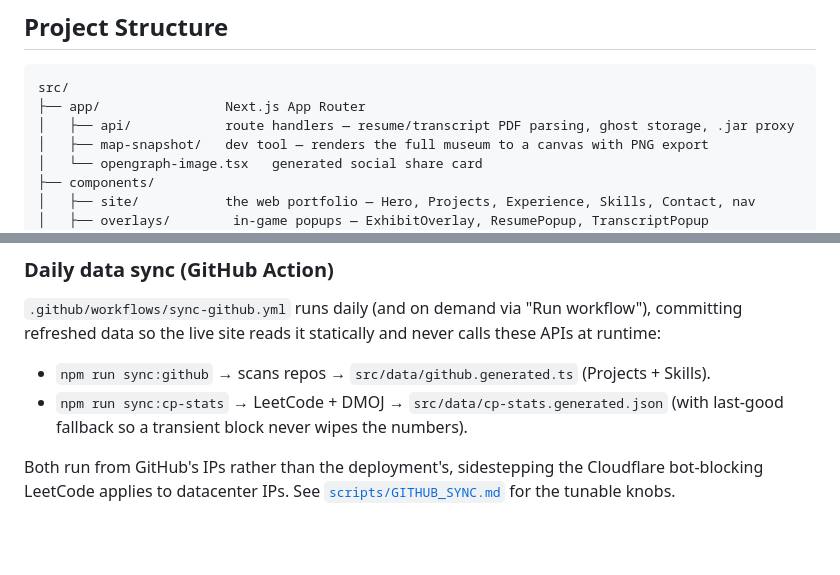
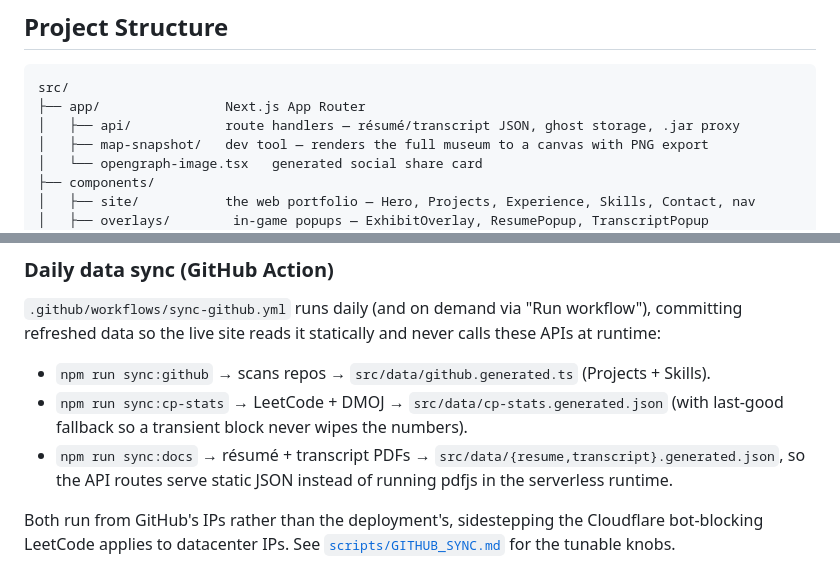
Before and after one commit to TheYellowDuck/portfolio-website, a Markdown page: README.md, 2 parts joined by grey strips. Rendered like a GitHub page; blank space fills up the shorter version.

````diff
--- a/README.md
+++ b/README.md
@@ -122,7 +122,7 @@ Colors are defined in [`src/styles/theme.ts`](src/styles/theme.ts) and surfaced
 ```
 src/
 ├── app/                Next.js App Router
-│   ├── api/            route handlers — resume/transcript PDF parsing, ghost storage, .jar proxy
+│   ├── api/            route handlers — résumé/transcript JSON, ghost storage, .jar proxy
 │   ├── map-snapshot/   dev tool — renders the full museum to a canvas with PNG export
 │   └── opengraph-image.tsx   generated social share card
 ├── components/
@@ -301,6 +301,7 @@ Response types live in [`src/types/`](src/types/) and are shared by each route a
 
 - `npm run sync:github` → scans repos → `src/data/github.generated.ts` (Projects + Skills).
 - `npm run sync:cp-stats` → LeetCode + DMOJ → `src/data/cp-stats.generated.json` (with last-good fallback so a transient block never wipes the numbers).
+- `npm run sync:docs` → résumé + transcript PDFs → `src/data/{resume,transcript}.generated.json`, so the API routes serve static JSON instead of running pdfjs in the serverless runtime.
 
 Both run from GitHub's IPs rather than the deployment's, sidestepping the Cloudflare bot-blocking LeetCode applies to datacenter IPs. See [`scripts/GITHUB_SYNC.md`](scripts/GITHUB_SYNC.md) for the tunable knobs.
 
````
Also changed, not shown: other parts of README.md (+6 -6 lines).
